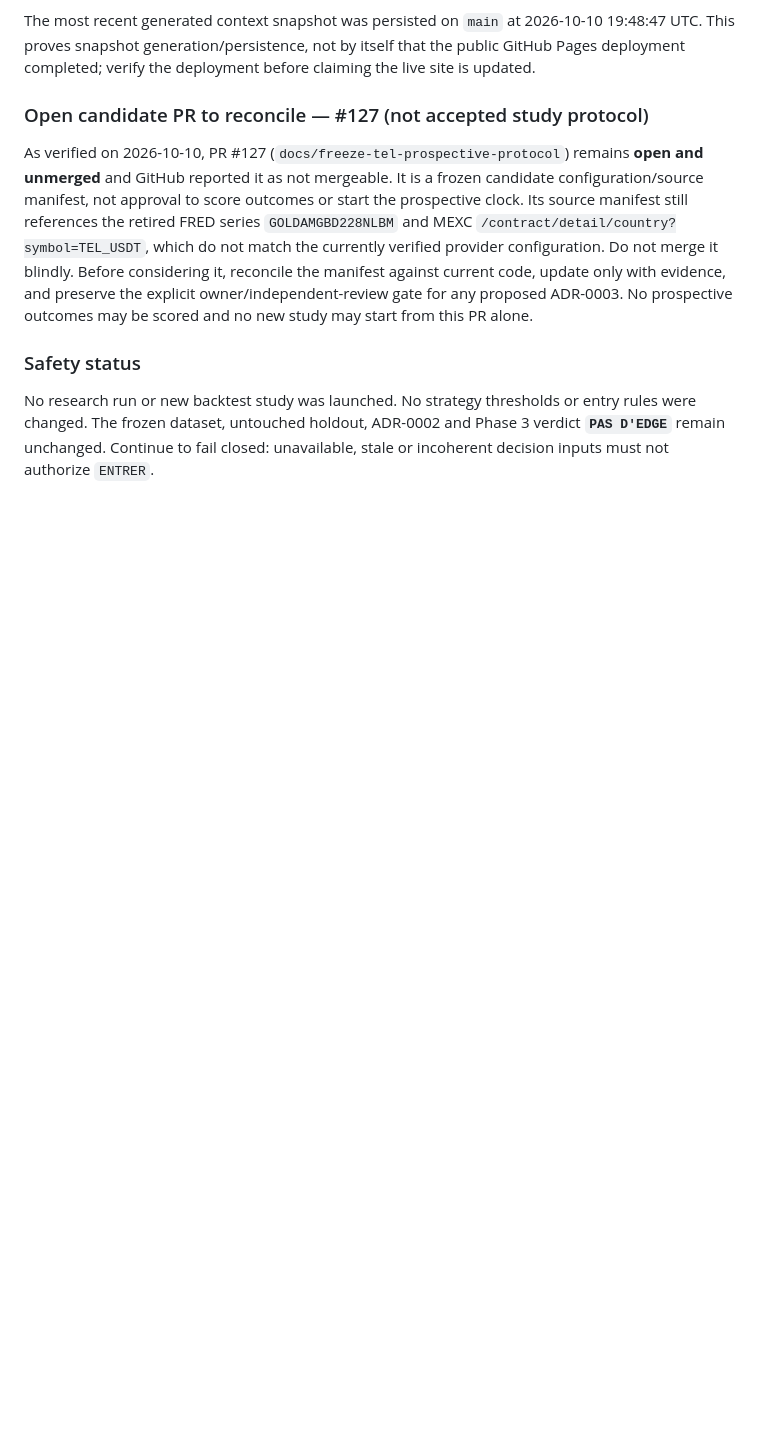
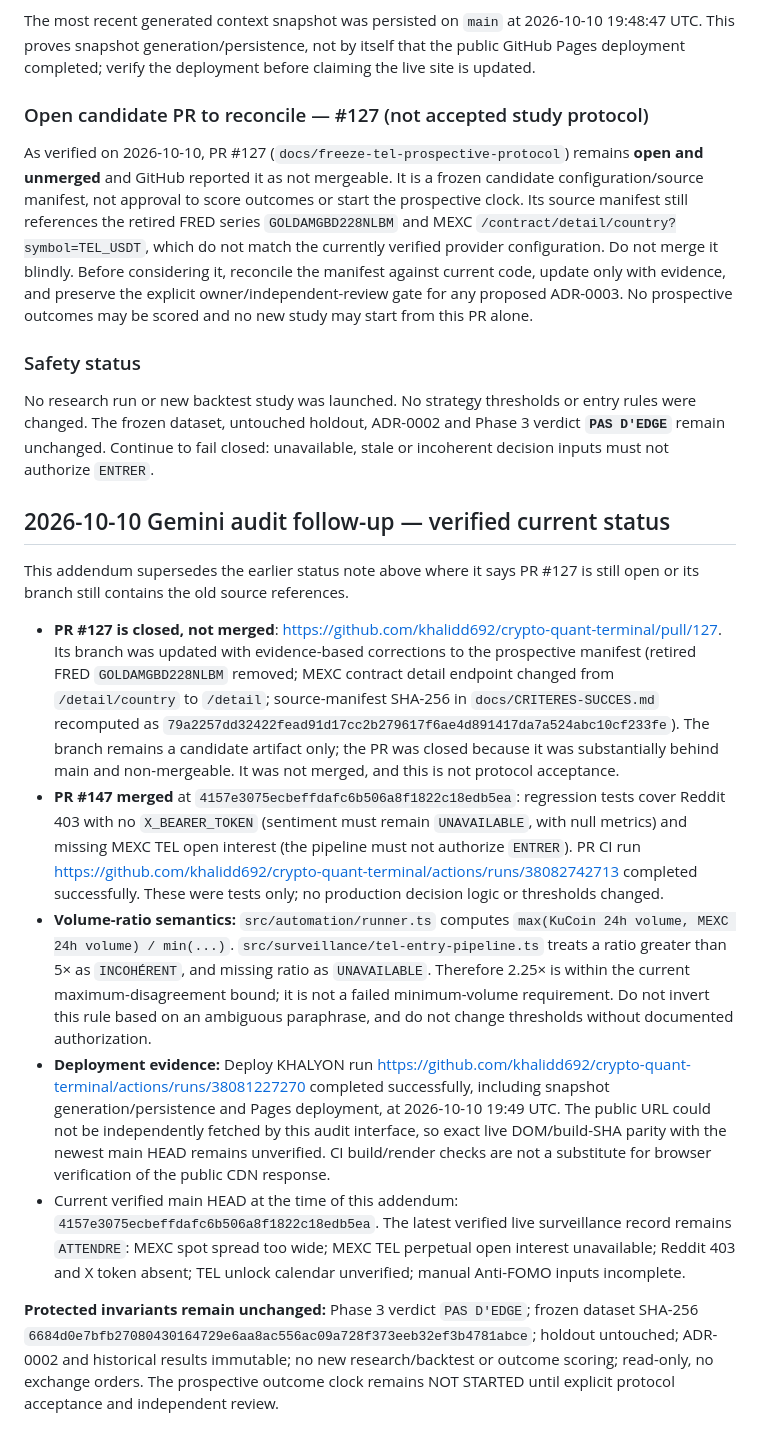
Before and after one commit to khalidd692/crypto-quant-terminal, a Markdown page: docs/MASTER_PROJECT_CONTEXT.md, the part around the change. Drawn GitHub-style; blank space fills up the shorter version.

Commit message:
docs: record Gemini audit follow-up and current gates

```diff
--- a/docs/MASTER_PROJECT_CONTEXT.md
+++ b/docs/MASTER_PROJECT_CONTEXT.md
@@ -312,3 +312,16 @@ As verified on 2026-10-10, PR #127 (`docs/freeze-tel-prospective-protocol`) rema
 ### Safety status
 
 No research run or new backtest study was launched. No strategy thresholds or entry rules were changed. The frozen dataset, untouched holdout, ADR-0002 and Phase 3 verdict **`PAS D'EDGE`** remain unchanged. Continue to fail closed: unavailable, stale or incoherent decision inputs must not authorize `ENTRER`.
+
+
+## 2026-10-10 Gemini audit follow-up — verified current status
+
+This addendum supersedes the earlier status note above where it says PR #127 is still open or its branch still contains the old source references.
+
+- **PR #127 is closed, not merged**: https://github.com/khalidd692/crypto-quant-terminal/pull/127. Its branch was updated with evidence-based corrections to the prospective manifest (retired FRED `GOLDAMGBD228NLBM` removed; MEXC contract detail endpoint changed from `/detail/country` to `/detail`; source-manifest SHA-256 in `docs/CRITERES-SUCCES.md` recomputed as `79a2257dd32422fead91d17cc2b279617f6ae4d891417da7a524abc10cf233fe`). The branch remains a candidate artifact only; the PR was closed because it was substantially behind main and non-mergeable. It was not merged, and this is not protocol acceptance.
+- **PR #147 merged** at `4157e3075ecbeffdafc6b506a8f1822c18edb5ea`: regression tests cover Reddit 403 with no `X_BEARER_TOKEN` (sentiment must remain `UNAVAILABLE`, with null metrics) and missing MEXC TEL open interest (the pipeline must not authorize `ENTRER`). PR CI run https://github.com/khalidd692/crypto-quant-terminal/actions/runs/38082742713 completed successfully. These were tests only; no production decision logic or thresholds changed.
+- **Volume-ratio semantics:** `src/automation/runner.ts` computes `max(KuCoin 24h volume, MEXC 24h volume) / min(...)`. `src/surveillance/tel-entry-pipeline.ts` treats a ratio greater than 5× as `INCOHÉRENT`, and missing ratio as `UNAVAILABLE`. Therefore 2.25× is within the current maximum-disagreement bound; it is not a failed minimum-volume requirement. Do not invert this rule based on an ambiguous paraphrase, and do not change thresholds without documented authorization.
+- **Deployment evidence:** Deploy KHALYON run https://github.com/khalidd692/crypto-quant-terminal/actions/runs/38081227270 completed successfully, including snapshot generation/persistence and Pages deployment, at 2026-10-10 19:49 UTC. The public URL could not be independently fetched by this audit interface, so exact live DOM/build-SHA parity with the newest main HEAD remains unverified. CI build/render checks are not a substitute for browser verification of the public CDN response.
+- Current verified main HEAD at the time of this addendum: `4157e3075ecbeffdafc6b506a8f1822c18edb5ea`. The latest verified live surveillance record remains `ATTENDRE`: MEXC spot spread too wide; MEXC TEL perpetual open interest unavailable; Reddit 403 and X token absent; TEL unlock calendar unverified; manual Anti-FOMO inputs incomplete.
+
+**Protected invariants remain unchanged:** Phase 3 verdict `PAS D'EDGE`; frozen dataset SHA-256 `6684d0e7bfb27080430164729e6aa8ac556ac09a728f373eeb32ef3b4781abce`; holdout untouched; ADR-0002 and historical results immutable; no new research/backtest or outcome scoring; read-only, no exchange orders. The prospective outcome clock remains NOT STARTED until explicit protocol acceptance and independent review.
```
